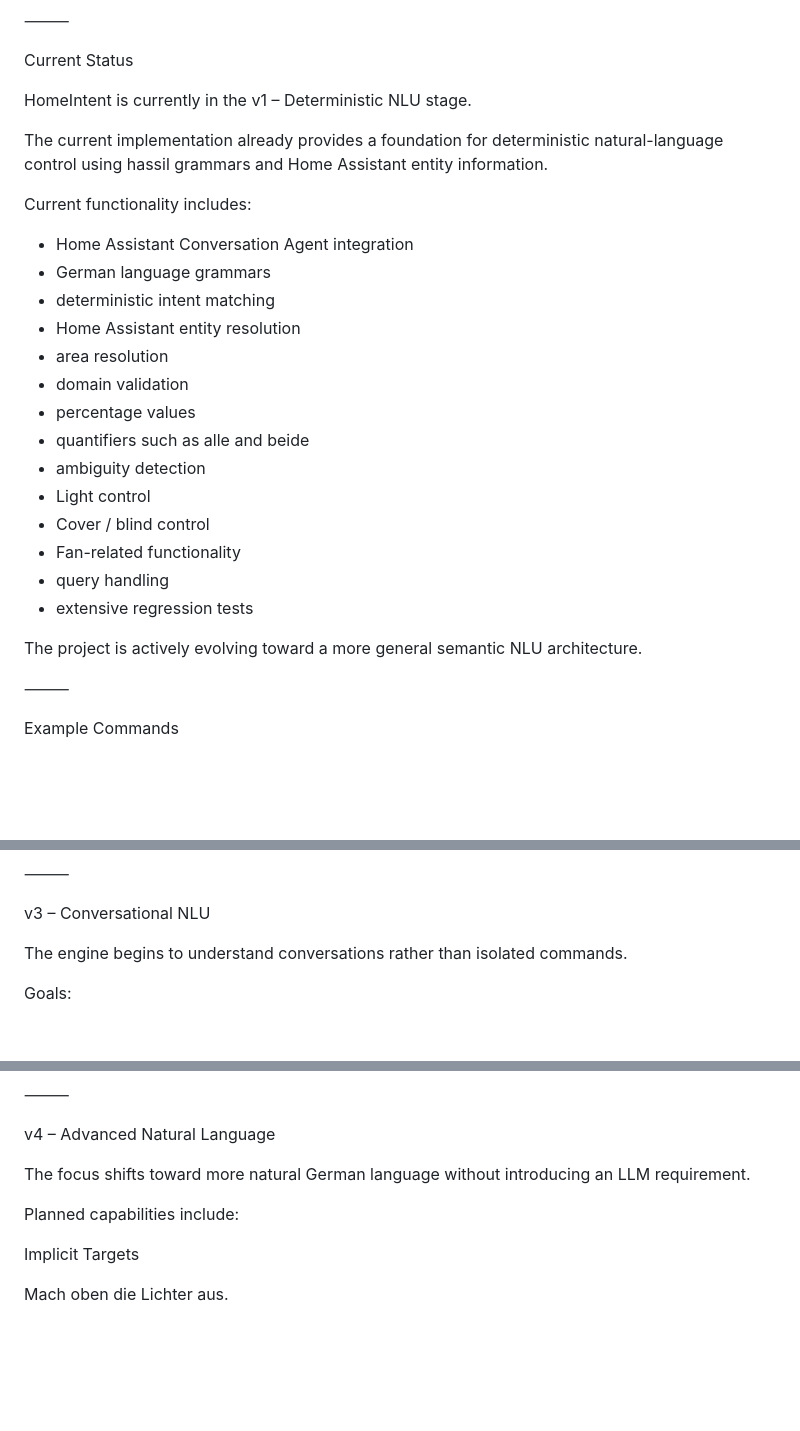
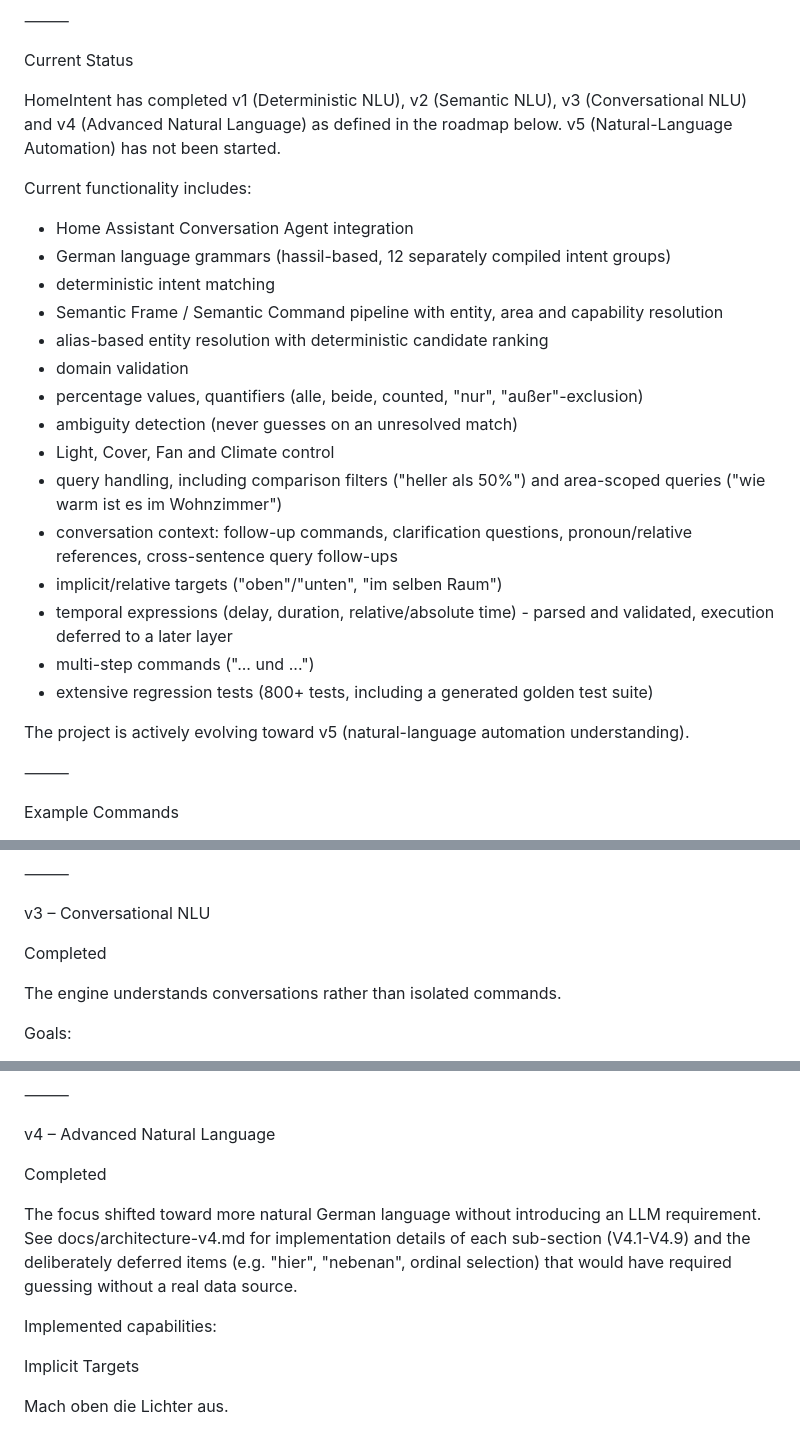
Before and after one commit to pquandel2-alt/ha-nlu-engine, a Markdown page: README.md, 3 parts joined by grey strips. Rendered like a GitHub page; blank space fills up the shorter version.

```diff
--- a/README.md
+++ b/README.md
@@ -72,28 +72,27 @@ No LLM is required.
 
 Current Status
 
-HomeIntent is currently in the v1 – Deterministic NLU stage.
-
-The current implementation already provides a foundation for deterministic natural-language control using hassil grammars and Home Assistant entity information.
+HomeIntent has completed v1 (Deterministic NLU), v2 (Semantic NLU), v3 (Conversational NLU) and v4 (Advanced Natural Language) as defined in the roadmap below. v5 (Natural-Language Automation) has not been started.
 
 Current functionality includes:
 
 * Home Assistant Conversation Agent integration
-* German language grammars
+* German language grammars (hassil-based, 12 separately compiled intent groups)
 * deterministic intent matching
-* Home Assistant entity resolution
-* area resolution
+* Semantic Frame / Semantic Command pipeline with entity, area and capability resolution
+* alias-based entity resolution with deterministic candidate ranking
 * domain validation
-* percentage values
-* quantifiers such as alle and beide
-* ambiguity detection
-* Light control
-* Cover / blind control
-* Fan-related functionality
-* query handling
-* extensive regression tests
+* percentage values, quantifiers (alle, beide, counted, "nur", "außer"-exclusion)
+* ambiguity detection (never guesses on an unresolved match)
+* Light, Cover, Fan and Climate control
+* query handling, including comparison filters ("heller als 50%") and area-scoped queries ("wie warm ist es im Wohnzimmer")
+* conversation context: follow-up commands, clarification questions, pronoun/relative references, cross-sentence query follow-ups
+* implicit/relative targets ("oben"/"unten", "im selben Raum")
+* temporal expressions (delay, duration, relative/absolute time) - parsed and validated, execution deferred to a later layer
+* multi-step commands ("... und ...")
+* extensive regression tests (800+ tests, including a generated golden test suite)
 
-The project is actively evolving toward a more general semantic NLU architecture.
+The project is actively evolving toward v5 (natural-language automation understanding).
 
 ⸻
 
@@ -370,7 +369,9 @@ Service
 
 v3 – Conversational NLU
 
-The engine begins to understand conversations rather than isolated commands.
+Completed
+
+The engine understands conversations rather than isolated commands.
 
 Goals:
 
@@ -398,9 +399,11 @@ The second command can refer to the previously selected entity.
 
 v4 – Advanced Natural Language
 
-The focus shifts toward more natural German language without introducing an LLM requirement.
+Completed
 
-Planned capabilities include:
+The focus shifted toward more natural German language without introducing an LLM requirement. See docs/architecture-v4.md for implementation details of each sub-section (V4.1-V4.9) and the deliberately deferred items (e.g. "hier", "nebenan", ordinal selection) that would have required guessing without a real data source.
+
+Implemented capabilities:
 
 Implicit Targets
 
```
Also changed, not shown: other parts of README.md (+2 -2 lines), docs/architecture-v4.md (added, +221 -0 lines).
